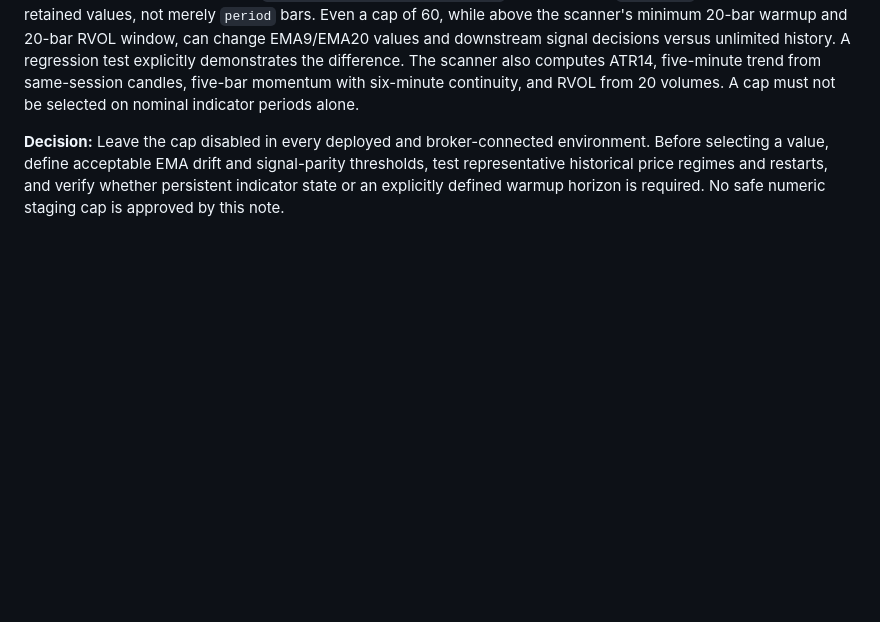
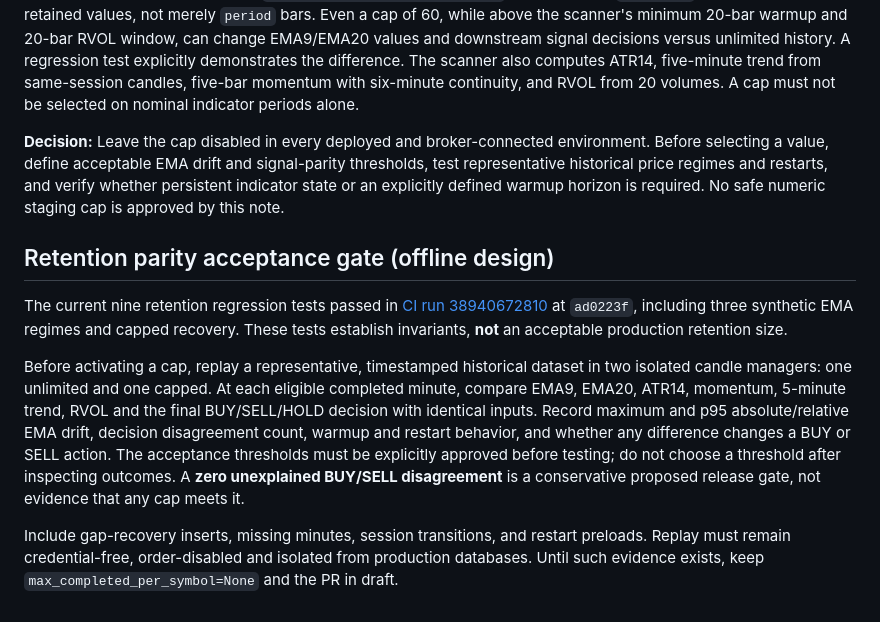
Before and after one commit to rukminaiah-dot/nse-momentum-scanner, a Markdown page: docs/candle-history-retention-performance-review.md, the part around the change. Rendered like a GitHub page; blank space fills up the shorter version.

Commit message:
docs: define offline retention signal-parity acceptance gate

```diff
--- a/docs/candle-history-retention-performance-review.md
+++ b/docs/candle-history-retention-performance-review.md
@@ -29,3 +29,11 @@ The draft branch now supports `CandleManager(max_completed_per_symbol=N)` for a
 **Important signal-parity blocker:** `indicators.ema(values, period)` initializes from `values[0]` and iterates over **all** retained values, not merely `period` bars. Even a cap of 60, while above the scanner's minimum 20-bar warmup and 20-bar RVOL window, can change EMA9/EMA20 values and downstream signal decisions versus unlimited history. A regression test explicitly demonstrates the difference. The scanner also computes ATR14, five-minute trend from same-session candles, five-bar momentum with six-minute continuity, and RVOL from 20 volumes. A cap must not be selected on nominal indicator periods alone.
 
 **Decision:** Leave the cap disabled in every deployed and broker-connected environment. Before selecting a value, define acceptable EMA drift and signal-parity thresholds, test representative historical price regimes and restarts, and verify whether persistent indicator state or an explicitly defined warmup horizon is required. No safe numeric staging cap is approved by this note.
+
+## Retention parity acceptance gate (offline design)
+
+The current nine retention regression tests passed in [CI run 38940672810](https://github.com/rukminaiah-dot/nse-momentum-scanner/actions/runs/38940672810) at `ad0223f`, including three synthetic EMA regimes and capped recovery. These tests establish invariants, **not** an acceptable production retention size.
+
+Before activating a cap, replay a representative, timestamped historical dataset in two isolated candle managers: one unlimited and one capped. At each eligible completed minute, compare EMA9, EMA20, ATR14, momentum, 5-minute trend, RVOL and the final BUY/SELL/HOLD decision with identical inputs. Record maximum and p95 absolute/relative EMA drift, decision disagreement count, warmup and restart behavior, and whether any difference changes a BUY or SELL action. The acceptance thresholds must be explicitly approved before testing; do not choose a threshold after inspecting outcomes. A **zero unexplained BUY/SELL disagreement** is a conservative proposed release gate, not evidence that any cap meets it.
+
+Include gap-recovery inserts, missing minutes, session transitions, and restart preloads. Replay must remain credential-free, order-disabled and isolated from production databases. Until such evidence exists, keep `max_completed_per_symbol=None` and the PR in draft.
```
